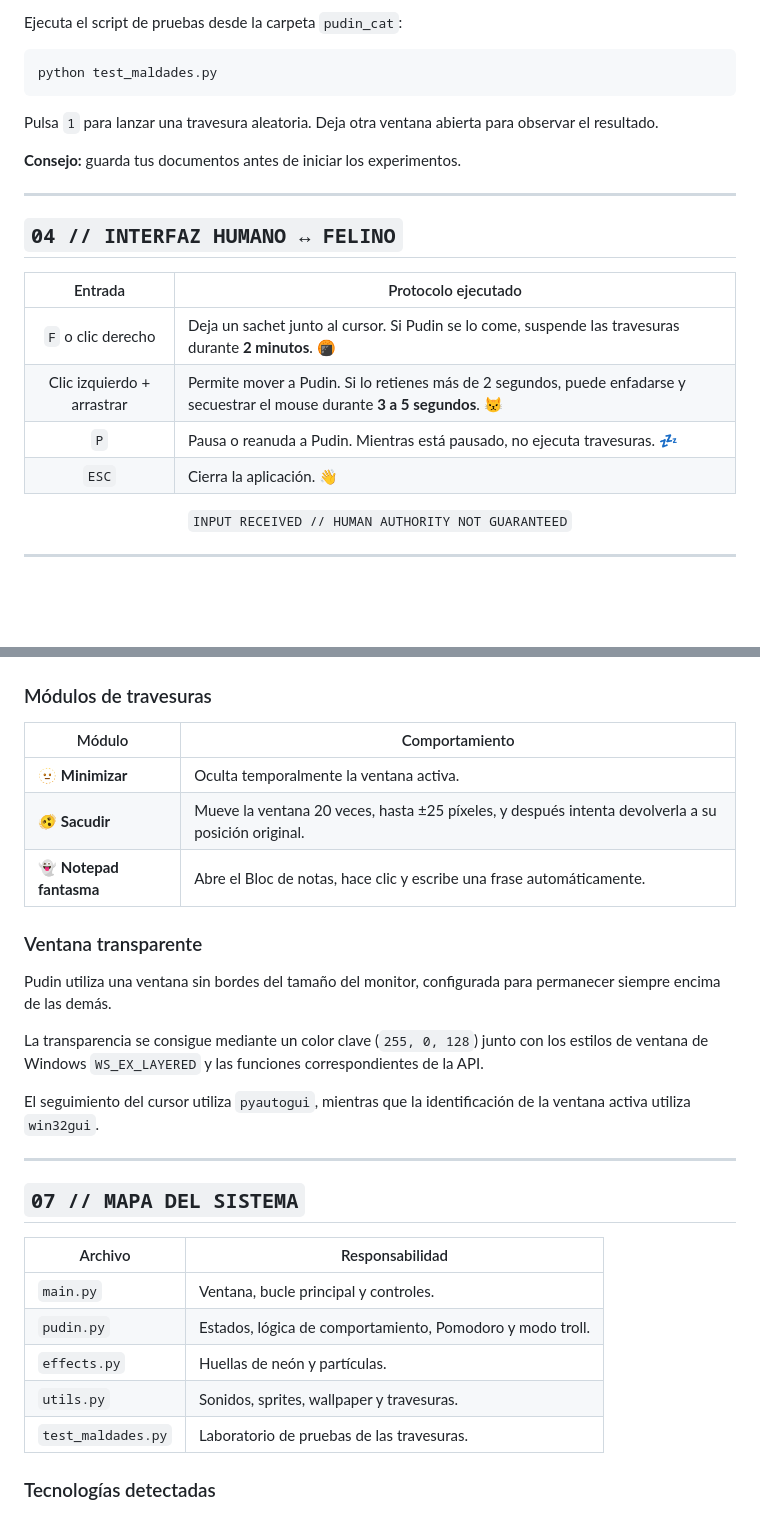
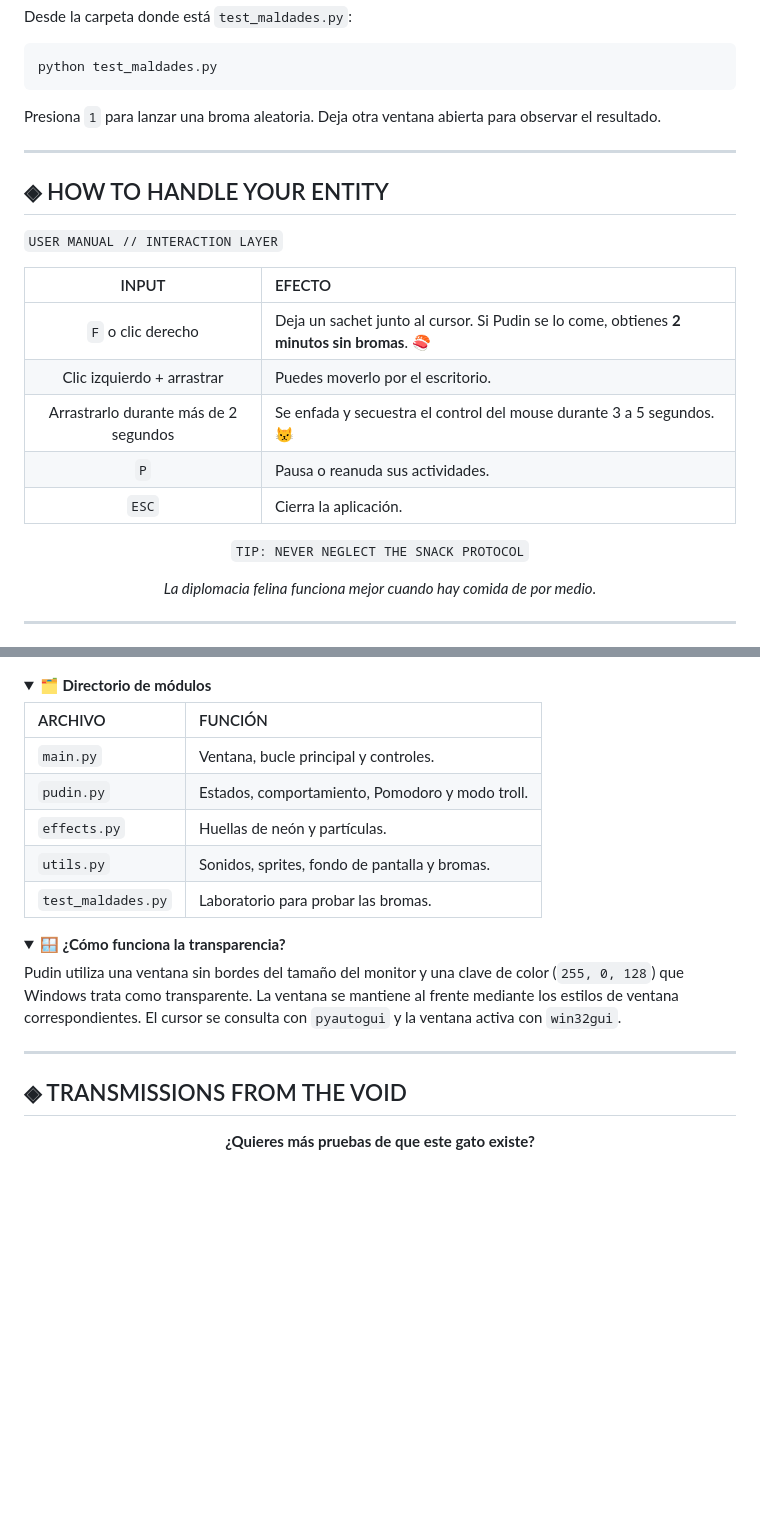
Before and after one commit to KaledSML/Pudin-Ghost-Cat-RPA, a Markdown page: README.md, 2 parts joined by grey strips. Drawn GitHub-style; folded sections open; blank space fills up the shorter version.

````diff
--- a/README.md
+++ b/README.md
@@ -147,29 +96,31 @@ Esto genera un ejecutable con PyInstaller. Asegúrate de tener instalado el paqu
 
-<br>
-
-Ejecuta el script de pruebas desde la carpeta `pudin_cat`:
+Desde la carpeta donde está `test_maldades.py`:
 
 ```bash
 python test_maldades.py
 ```
 
-Pulsa `1` para lanzar una travesura aleatoria. Deja otra ventana abierta para observar el resultado.
-
-**Consejo:** guarda tus documentos antes de iniciar los experimentos.
+Presiona `1` para lanzar una broma aleatoria. Deja otra ventana abierta para observar el resultado.
 
 </details>
 
 ---
 
-## `04 // INTERFAZ HUMANO ↔ FELINO`
+## ◈ HOW TO HANDLE YOUR ENTITY
 
-| Entrada | Protocolo ejecutado |
-|:---:|---|
-| `F` o clic derecho | Deja un sachet junto al cursor. Si Pudin se lo come, suspende las travesuras durante **2 minutos**. 🍘 |
-| Clic izquierdo + arrastrar | Permite mover a Pudin. Si lo retienes más de 2 segundos, puede enfadarse y secuestrar el mouse durante **3 a 5 segundos**. 😾 |
-| `P` | Pausa o reanuda a Pudin. Mientras está pausado, no ejecuta travesuras. 💤 |
-| `ESC` | Cierra la aplicación. 👋 |
+`USER MANUAL // INTERACTION LAYER`
 
-<p align="center">
-  <code>INPUT RECEIVED // HUMAN AUTHORITY NOT GUARANTEED</code>
-</p>
+| INPUT | EFECTO |
+|:--:|:--|
+| `F` o clic derecho | Deja un sachet junto al cursor. Si Pudin se lo come, obtienes **2 minutos sin bromas**. 🍣 |
+| Clic izquierdo + arrastrar | Puedes moverlo por el escritorio. |
+| Arrastrarlo durante más de 2 segundos | Se enfada y secuestra el control del mouse durante 3 a 5 segundos. 😾 |
+| `P` | Pausa o reanuda sus actividades. |
+| `ESC` | Cierra la aplicación. |
+
+<div align="center">
+
+`TIP: NEVER NEGLECT THE SNACK PROTOCOL`
+
+*La diplomacia felina funciona mejor cuando hay comida de por medio.*
+
@@ -242,33 +166,33 @@ stateDiagram-v2
     Angry --> Idle
 ```
 
-### Módulos de travesuras
+</details>
 
-| Módulo | Comportamiento |
-|---|---|
-| 🫥 **Minimizar** | Oculta temporalmente la ventana activa. |
-| 🫨 **Sacudir** | Mueve la ventana 20 veces, hasta ±25 píxeles, y después intenta devolverla a su posición original. |
-| 👻 **Notepad fantasma** | Abre el Bloc de notas, hace clic y escribe una frase automáticamente. |
+<details>
+<summary><b>🗂️ Directorio de módulos</b></summary>
 
-### Ventana transparente
+| ARCHIVO | FUNCIÓN |
+|:--|:--|
+| `main.py` | Ventana, bucle principal y controles. |
+| `pudin.py` | Estados, comportamiento, Pomodoro y modo troll. |
+| `effects.py` | Huellas de neón y partículas. |
+| `utils.py` | Sonidos, sprites, fondo de pantalla y bromas. |
+| `test_maldades.py` | Laboratorio para probar las bromas. |
 
-Pudin utiliza una ventana sin bordes del tamaño del monitor, configurada para permanecer siempre encima de las demás.
+</details>
 
-La transparencia se consigue mediante un color clave (`255, 0, 128`) junto con los estilos de ventana de Windows `WS_EX_LAYERED` y las funciones correspondientes de la API.
+<details>
+<summary><b>🪟 ¿Cómo funciona la transparencia?</b></summary>
 
-El seguimiento del cursor utiliza `pyautogui`, mientras que la identificación de la ventana activa utiliza `win32gui`.
+Pudin utiliza una ventana sin bordes del tamaño del monitor y una clave de color (`255, 0, 128`) que Windows trata como transparente. La ventana se mantiene al frente mediante los estilos de ventana correspondientes. El cursor se consulta con `pyautogui` y la ventana activa con `win32gui`.
+
+</details>
 
 ---
 
-## `07 // MAPA DEL SISTEMA`
+## ◈ TRANSMISSIONS FROM THE VOID
 
-| Archivo | Responsabilidad |
-|---|---|
-| `main.py` | Ventana, bucle principal y controles. |
-| `pudin.py` | Estados, lógica de comportamiento, Pomodoro y modo troll. |
-| `effects.py` | Huellas de neón y partículas. |
-| `utils.py` | Sonidos, sprites, wallpaper y travesuras. |
-| `test_maldades.py` | Laboratorio de pruebas de las travesuras. |
+<div align="center">
 
-### Tecnologías detectadas
+**¿Quieres más pruebas de que este gato existe?**
 
````
Also changed, not shown: other parts of README.md (+93 -180 lines).
